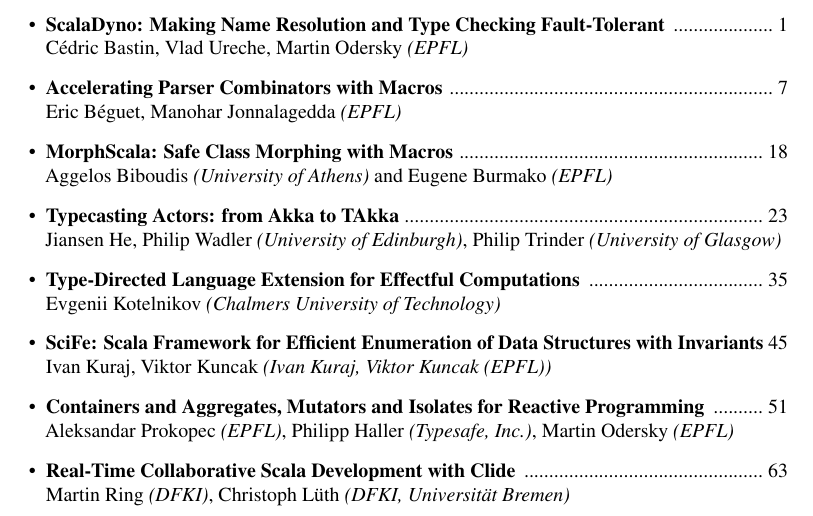
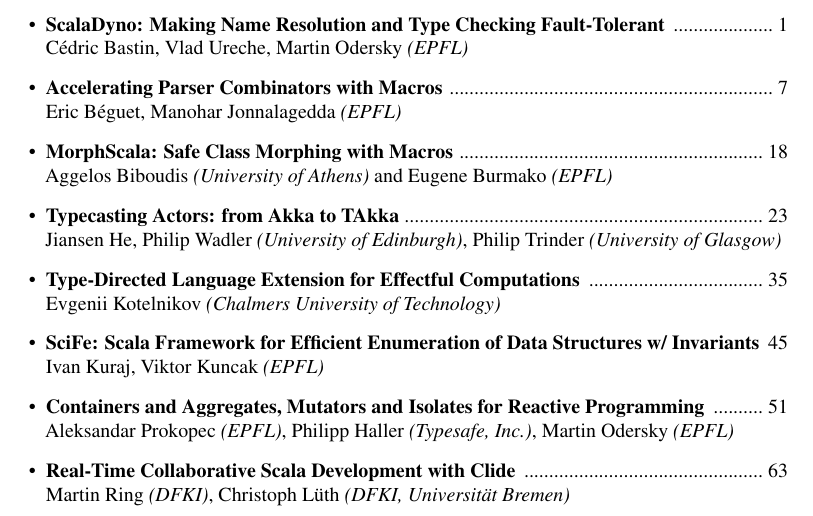
Before and after one commit to heathermiller/wwwscala14, a LaTeX book (proceedings/toc.tex): part of the page, cut so that both start at the same text. Compiled offline with pdfLaTeX.

Commit message:
Fixes to toc

```diff
--- a/proceedings/toc.tex
+++ b/proceedings/toc.tex
@@ -64,8 +64,8 @@
 Jiansen He, Philip Wadler {\em (University of Edinburgh)}, Philip Trinder {\em (University of Glasgow)}
 \item {\bf Type-Directed Language Extension for Effectful Computations} \cftdotfill 035\\
 Evgenii Kotelnikov {\em (Chalmers University of Technology)}
-\item {\bf SciFe: Scala Framework for Efficient Enumeration of Data Structures with Invariants} \cftdotfill 045\\
-Ivan Kuraj, Viktor Kuncak {\em (Ivan Kuraj, Viktor Kuncak (EPFL))}
+\item {\bf SciFe: Scala Framework for Efficient Enumeration of Data Structures w/ Invariants} \cftdotfill 045\\
+Ivan Kuraj, Viktor Kuncak {\em (EPFL)}
 \item {\bf Containers and Aggregates, Mutators and Isolates for Reactive Programming} \cftdotfill 051\\
 Aleksandar Prokopec {\em(EPFL)}, Philipp Haller {\em(Typesafe, Inc.)}, Martin Odersky {\em(EPFL)}
 \item {\bf Real-Time Collaborative Scala Development with Clide} \cftdotfill 063\\
```
